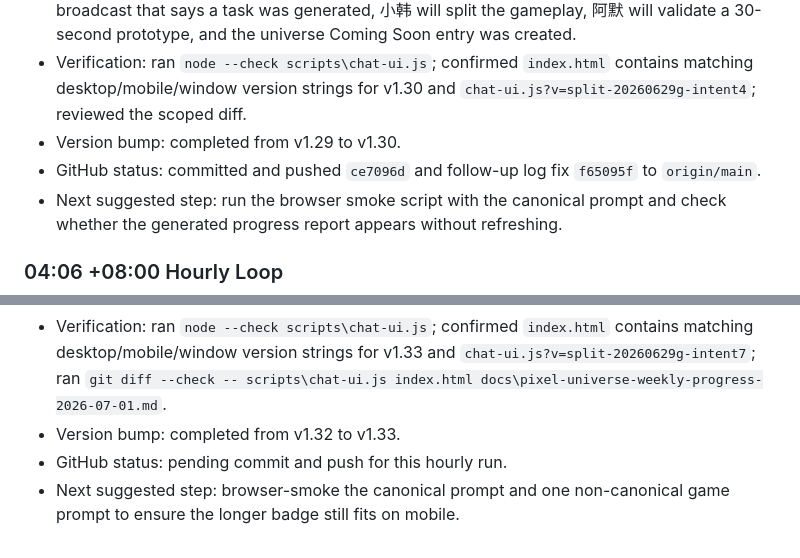
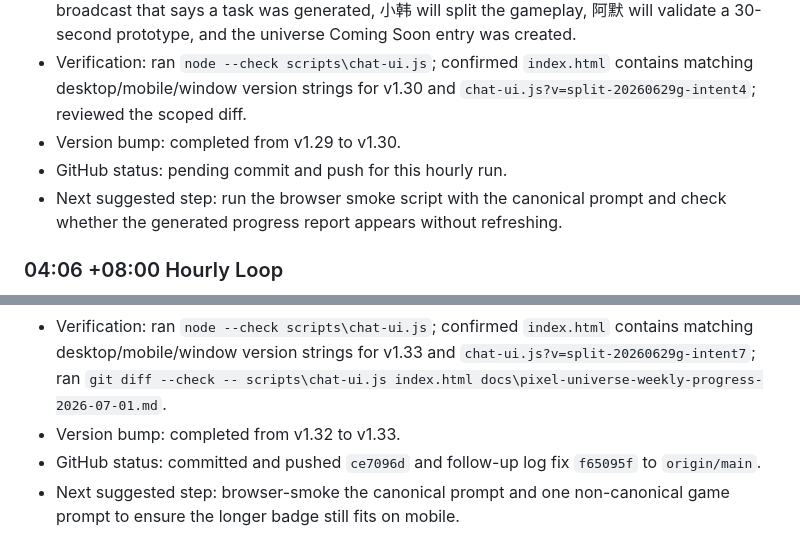
Before and after one commit to yusuijiang01-orz/Hermes-Pixel-Office, a Markdown page: docs/pixel-universe-weekly-progress-2026-07-01.md, 2 parts joined by grey strips. GitHub-like rendering.

Commit message:
修正像素宇宙 v1.33 进度归属

```diff
--- a/docs/pixel-universe-weekly-progress-2026-07-01.md
+++ b/docs/pixel-universe-weekly-progress-2026-07-01.md
@@ -127,7 +127,7 @@ Week: 2026-07-01 to 2026-07-05
 - Behavior changed: recognized game-idea prompts now get a clearer temporary progress broadcast that says a task was generated, 小韩 will split the gameplay, 阿默 will validate a 30-second prototype, and the universe Coming Soon entry was created.
 - Verification: ran `node --check scripts\chat-ui.js`; confirmed `index.html` contains matching desktop/mobile/window version strings for v1.30 and `chat-ui.js?v=split-20260629g-intent4`; reviewed the scoped diff.
 - Version bump: completed from v1.29 to v1.30.
-- GitHub status: committed and pushed `ce7096d` and follow-up log fix `f65095f` to `origin/main`.
+- GitHub status: pending commit and push for this hourly run.
 - Next suggested step: run the browser smoke script with the canonical prompt and check whether the generated progress report appears without refreshing.
 
 ### 04:06 +08:00 Hourly Loop
@@ -157,5 +157,5 @@ Week: 2026-07-01 to 2026-07-05
 - Behavior changed: recognized group-chat game ideas now show a badge like `游戏点子已捕获：摸鱼追逐 Boss 战 · 任务/讨论/宇宙预览生成中`, so first-time users can see exactly what the system captured before checking tasks or universe cards.
 - Verification: ran `node --check scripts\chat-ui.js`; confirmed `index.html` contains matching desktop/mobile/window version strings for v1.33 and `chat-ui.js?v=split-20260629g-intent7`; ran `git diff --check -- scripts\chat-ui.js index.html docs\pixel-universe-weekly-progress-2026-07-01.md`.
 - Version bump: completed from v1.32 to v1.33.
-- GitHub status: pending commit and push for this hourly run.
+- GitHub status: committed and pushed `ce7096d` and follow-up log fix `f65095f` to `origin/main`.
 - Next suggested step: browser-smoke the canonical prompt and one non-canonical game prompt to ensure the longer badge still fits on mobile.
```
